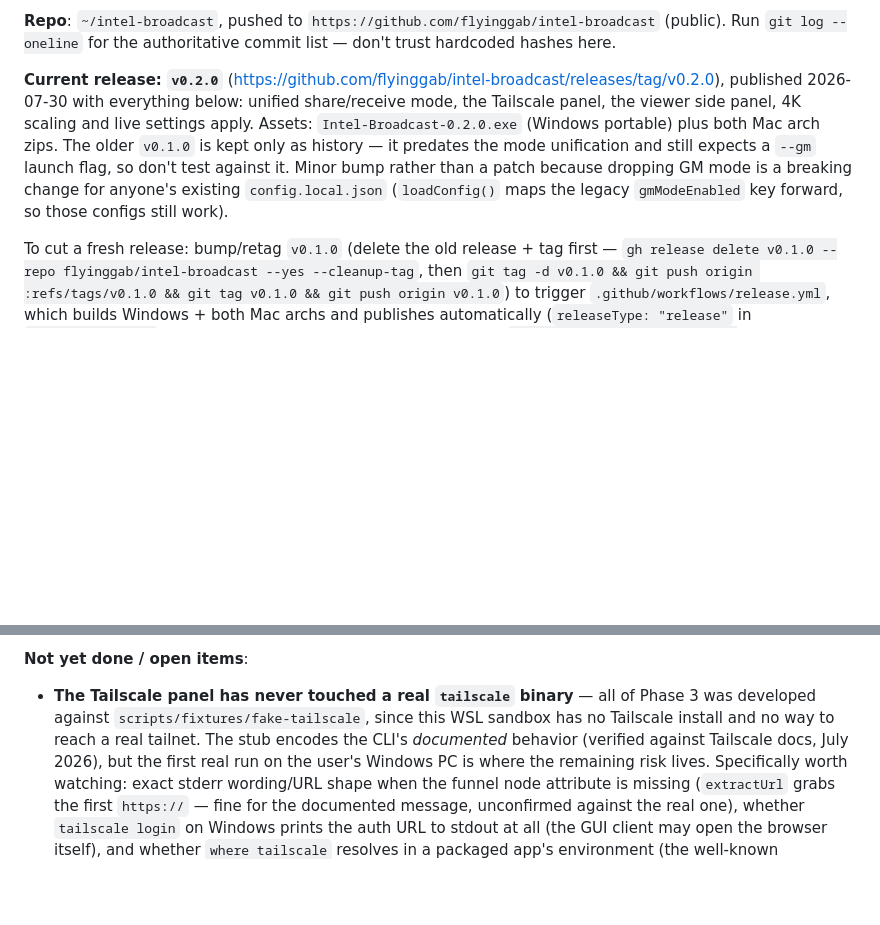
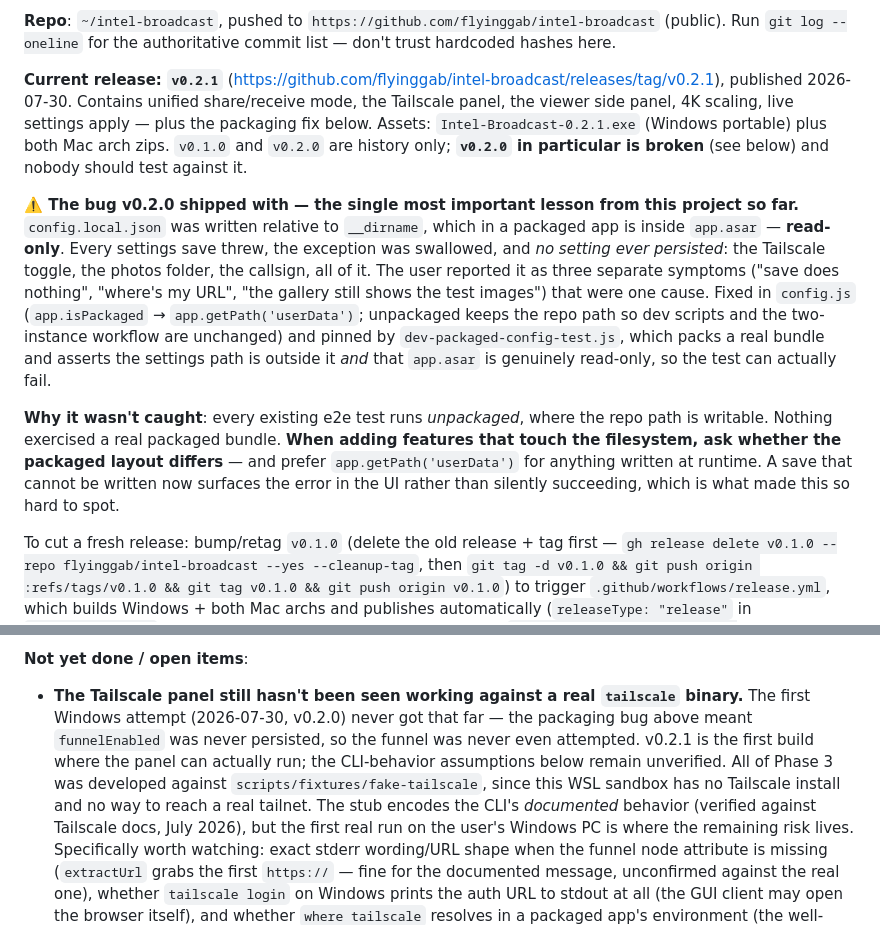
Before and after one commit to flyinggab/intel-broadcast, a Markdown page: app/PLAN.md, 2 parts joined by grey strips. GitHub-like rendering; blank space fills up the shorter version.

Commit message:
Record the v0.2.0 packaging bug and its lesson in PLAN.md
Co-Authored-By: Claude Fable 5 <noreply@anthropic.com>

```diff
--- a/app/PLAN.md
+++ b/app/PLAN.md
@@ -19,14 +19,28 @@ Read "Unified mode" below before changing anything in `relayServer.js`/`relayCli
 **Repo**: `~/intel-broadcast`, pushed to `https://github.com/flyinggab/intel-broadcast` (public).
 Run `git log --oneline` for the authoritative commit list — don't trust hardcoded hashes here.
 
-**Current release: `v0.2.0`** (https://github.com/flyinggab/intel-broadcast/releases/tag/v0.2.0),
-published 2026-07-30 with everything below: unified share/receive mode, the Tailscale panel, the
-viewer side panel, 4K scaling and live settings apply. Assets: `Intel-Broadcast-0.2.0.exe`
-(Windows portable) plus both Mac arch zips. The older `v0.1.0` is kept only as history — it
-predates the mode unification and still expects a `--gm` launch flag, so don't test against it.
-Minor bump rather than a patch because dropping GM mode is a breaking change for anyone's
-existing `config.local.json` (`loadConfig()` maps the legacy `gmModeEnabled` key forward, so
-those configs still work).
+**Current release: `v0.2.1`** (https://github.com/flyinggab/intel-broadcast/releases/tag/v0.2.1),
+published 2026-07-30. Contains unified share/receive mode, the Tailscale panel, the viewer side
+panel, 4K scaling, live settings apply — plus the packaging fix below. Assets:
+`Intel-Broadcast-0.2.1.exe` (Windows portable) plus both Mac arch zips. `v0.1.0` and `v0.2.0` are
+history only; **`v0.2.0` in particular is broken** (see below) and nobody should test against it.
+
+**⚠️ The bug v0.2.0 shipped with — the single most important lesson from this project so far.**
+`config.local.json` was written relative to `__dirname`, which in a packaged app is inside
+`app.asar` — **read-only**. Every settings save threw, the exception was swallowed, and *no
+setting ever persisted*: the Tailscale toggle, the photos folder, the callsign, all of it. The
+user reported it as three separate symptoms ("save does nothing", "where's my URL", "the gallery
+still shows the test images") that were one cause. Fixed in `config.js`
+(`app.isPackaged` → `app.getPath('userData')`; unpackaged keeps the repo path so dev scripts and
+the two-instance workflow are unchanged) and pinned by `dev-packaged-config-test.js`, which packs
+a real bundle and asserts the settings path is outside it *and* that `app.asar` is genuinely
+read-only, so the test can actually fail.
+
+**Why it wasn't caught**: every existing e2e test runs *unpackaged*, where the repo path is
+writable. Nothing exercised a real packaged bundle. **When adding features that touch the
+filesystem, ask whether the packaged layout differs** — and prefer `app.getPath('userData')` for
+anything written at runtime. A save that cannot be written now surfaces the error in the UI
+rather than silently succeeding, which is what made this so hard to spot.
 
 To cut a fresh release: bump/retag `v0.1.0` (delete the old release + tag first —
 `gh release delete v0.1.0 --repo flyinggab/intel-broadcast --yes --cleanup-tag`, then
@@ -212,9 +226,12 @@ npm's install-script allowlist by default) — already done, recorded in `app/pa
 `allowScripts` field, shouldn't need repeating.
 
 **Not yet done / open items**:
-- **The Tailscale panel has never touched a real `tailscale` binary** — all of Phase 3 was
-  developed against `scripts/fixtures/fake-tailscale`, since this WSL sandbox has no Tailscale
-  install and no way to reach a real tailnet. The stub encodes the CLI's *documented* behavior
+- **The Tailscale panel still hasn't been seen working against a real `tailscale` binary.** The
+  first Windows attempt (2026-07-30, v0.2.0) never got that far — the packaging bug above meant
+  `funnelEnabled` was never persisted, so the funnel was never even attempted. v0.2.1 is the
+  first build where the panel can actually run; the CLI-behavior assumptions below remain
+  unverified. All of Phase 3 was developed against `scripts/fixtures/fake-tailscale`, since this
+  WSL sandbox has no Tailscale install and no way to reach a real tailnet. The stub encodes the CLI's *documented* behavior
   (verified against Tailscale docs, July 2026), but the first real run on the user's Windows PC
   is where the remaining risk lives. Specifically worth watching: exact stderr wording/URL shape
   when the funnel node attribute is missing (`extractUrl` grabs the first `https://` — fine for
```
